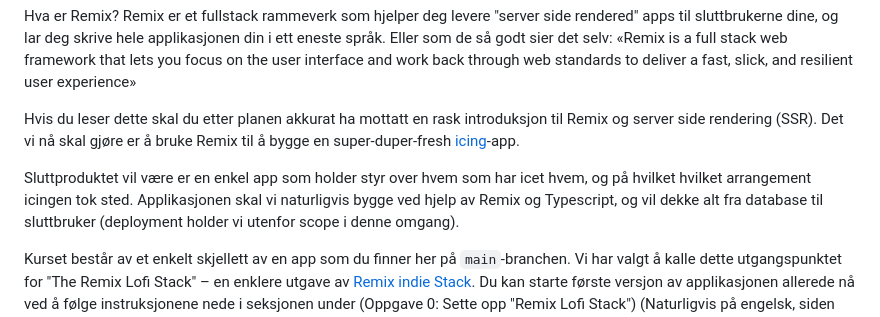
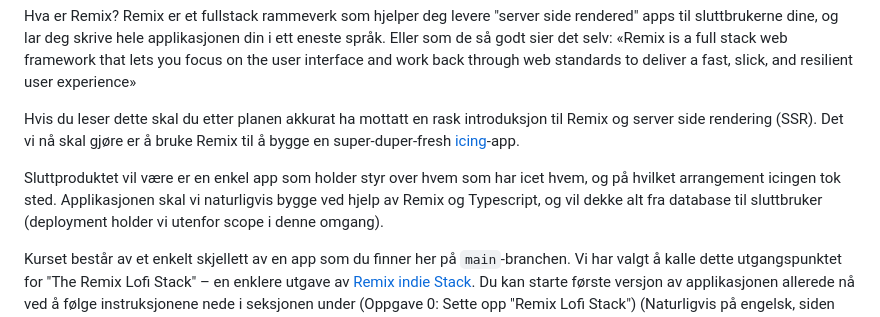
Before and after one commit to natkli/webstep-remix-workshop, a Markdown page: README.md, the part around the change. GitHub-like rendering.

Commit message:
chore: fix typo in docs

```diff
--- a/README.md
+++ b/README.md
@@ -9,7 +9,7 @@ Hvis du leser dette skal du etter planen akkurat ha mottatt en rask introduksjon
 Det vi nå skal gjøre er å bruke Remix til å bygge en super-duper-fresh [icing](https://en.wikipedia.org/wiki/Icing_(game))-app.
 
 Sluttproduktet vil være er en enkel app som holder styr over hvem som har icet hvem, og på hvilket
-hvilket arrangement icingen tok sted. Applikasjonen skal vi naturligvis bygge ved hjelp av Remix og Typescript,
+arrangement icingen tok sted. Applikasjonen skal vi naturligvis bygge ved hjelp av Remix og Typescript,
 og vil dekke alt fra database til sluttbruker (deployment holder vi utenfor scope i denne omgang).
 
 Kurset består av et enkelt skjellett av en app som du finner her på `main`-branchen. Vi har valgt å kalle dette utgangspunktet for
```
